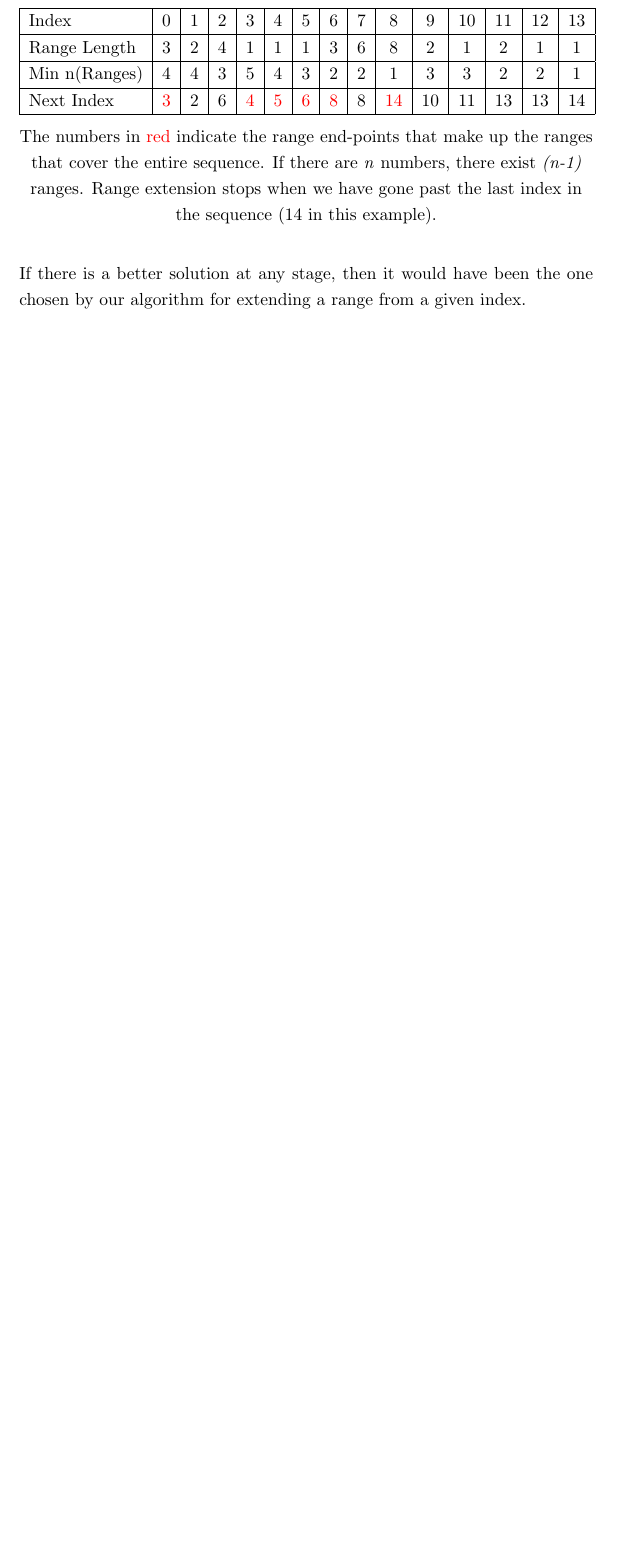
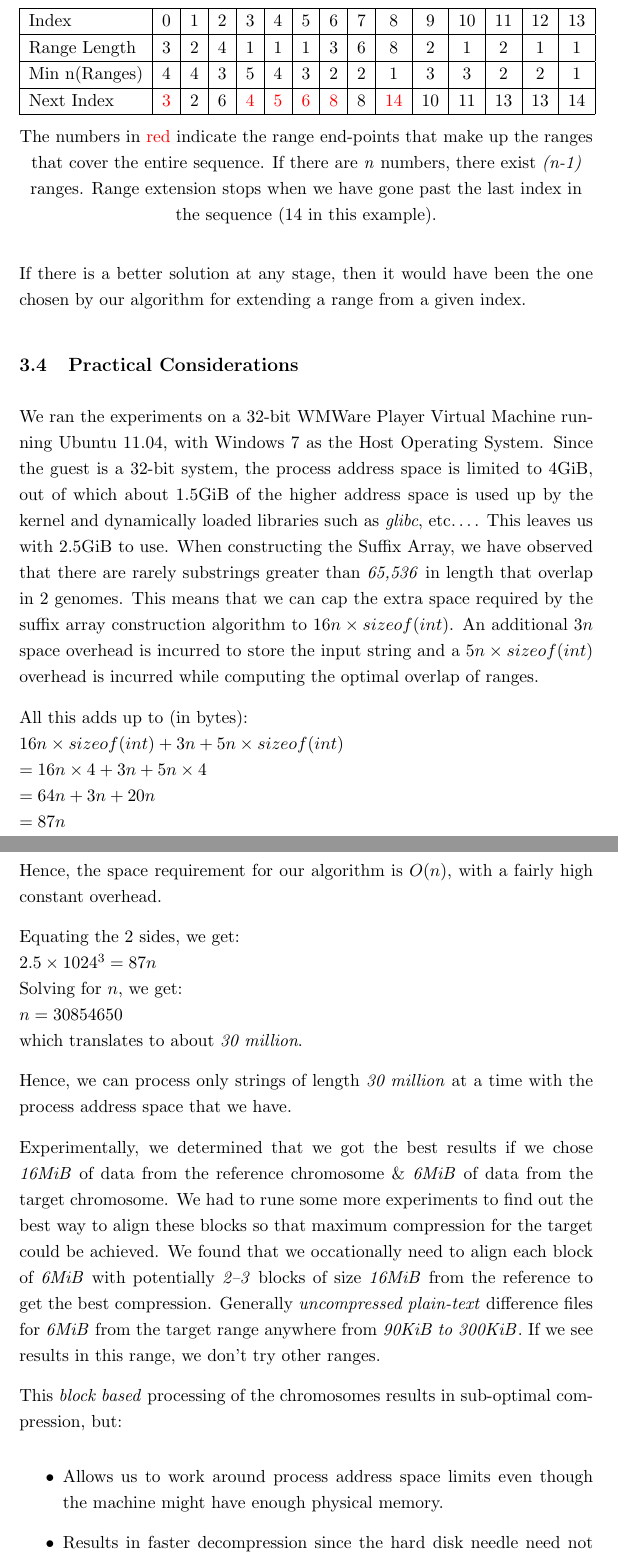
Before and after one commit to dhruvbird/genome-diff-compression, a LaTeX paper (docs/final_report.tex): part of page 7 of 10 before the commit and two parts of pages 7 and 8 of 12 after it, the two joined at a grey line, cut so that both start at the same text, the shorter picture padded with empty space. Compiled offline with pdfLaTeX.

Commit message:
Added a section on practical considerations
git-svn-id: svn://dhruvbird.com/cse549/project@69 1860e753-9f50-4fd8-90da-c2bea331e5cf

```diff
--- a/docs/final_report.tex
+++ b/docs/final_report.tex
@@ -264,3 +264,56 @@
 the one chosen by our algorithm for extending a range from a given
 index.
 
+\subsection{Practical Considerations}
+
+We ran the experiments on a 32-bit WMWare Player Virtual Machine
+running Ubuntu 11.04, with Windows 7 as the Host Operating
+System. Since the guest is a 32-bit system, the process address space
+is limited to 4GiB, out of which about 1.5GiB of the higher address
+space is used up by the kernel and dynamically loaded libraries such
+as \textit{glibc}, etc\ldots{}. This leaves us with 2.5GiB to
+use. When constructing the Suffix Array, we have observed that there
+are rarely substrings greater than \textit{65,536} in length that
+overlap in 2 genomes. This means that we can cap the extra space
+required by the suffix array construction algorithm to $16n \times
+sizeof(int)$. An additional $3n$ space overhead is incurred to store
+the input string and a $5n \times sizeof(int)$ overhead is incurred
+while computing the optimal overlap of ranges.
+
+All this adds up to (in bytes):\\
+$16n \times sizeof(int) + 3n + 5n \times sizeof(int)$\\
+$= 16n \times 4 + 3n + 5n \times 4$\\
+$= 64n + 3n + 20n$\\
+$= 87n$\\
+
+Hence, the space requirement for our algorithm is $O(n)$, with a
+fairly high constant overhead.
+
+Equating the 2 sides, we get:\\
+$2.5 \times 1024^3 = 87n$\\
+Solving for $n$, we get:\\
+$n = 30854650$\\
+which translates to about \textit{30 million}.
+
+Hence, we can process only strings of length \textit{30 million} at a
+time with the process address space that we have.
+
+Experimentally, we determined that we got the best results if we chose
+\textit{16MiB} of data from the reference chromosome \& \textit{6MiB} of
+data from the target chromosome. We had to rune some more experiments
+to find out the best way to align these blocks so that maximum
+compression for the target could be achieved. We found that we
+occationally need to align each block of \textit{6MiB} with
+potentially \textit{2--3} blocks of size \textit{16MiB} from the
+reference to get the best compression. Generally \textit{uncompressed
+  plain-text} difference files for \textit{6MiB} from the target range
+anywhere from {\textit{90KiB to 300KiB}}. If we see results in this
+range, we don't try other ranges.
+
+This \textit{block based} processing of the chromosomes results in
+sub-optimal compression, but:
+\begin{itemize}
+\item Allows us to work around process address space limits even
+  though the machine might have enough physical memory.
+\item Results in faster decompression since the hard disk needle need
+  not seek too far (the 16MiB block from which the differences are
@@ -267,3 +323,4 @@
+\end{itemize}
 
 \section{Approaches Compared}
 
```
Also changed, not shown: docs/final_report.tex (3 more changed lines).
